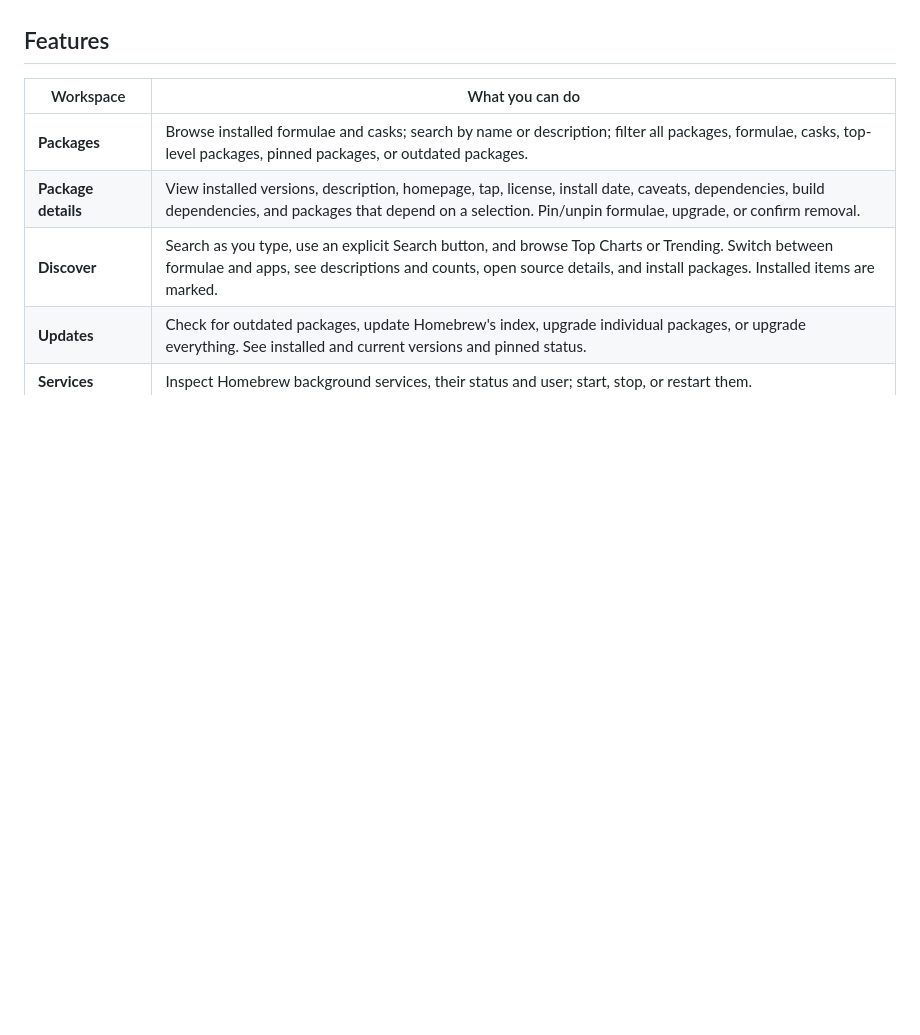
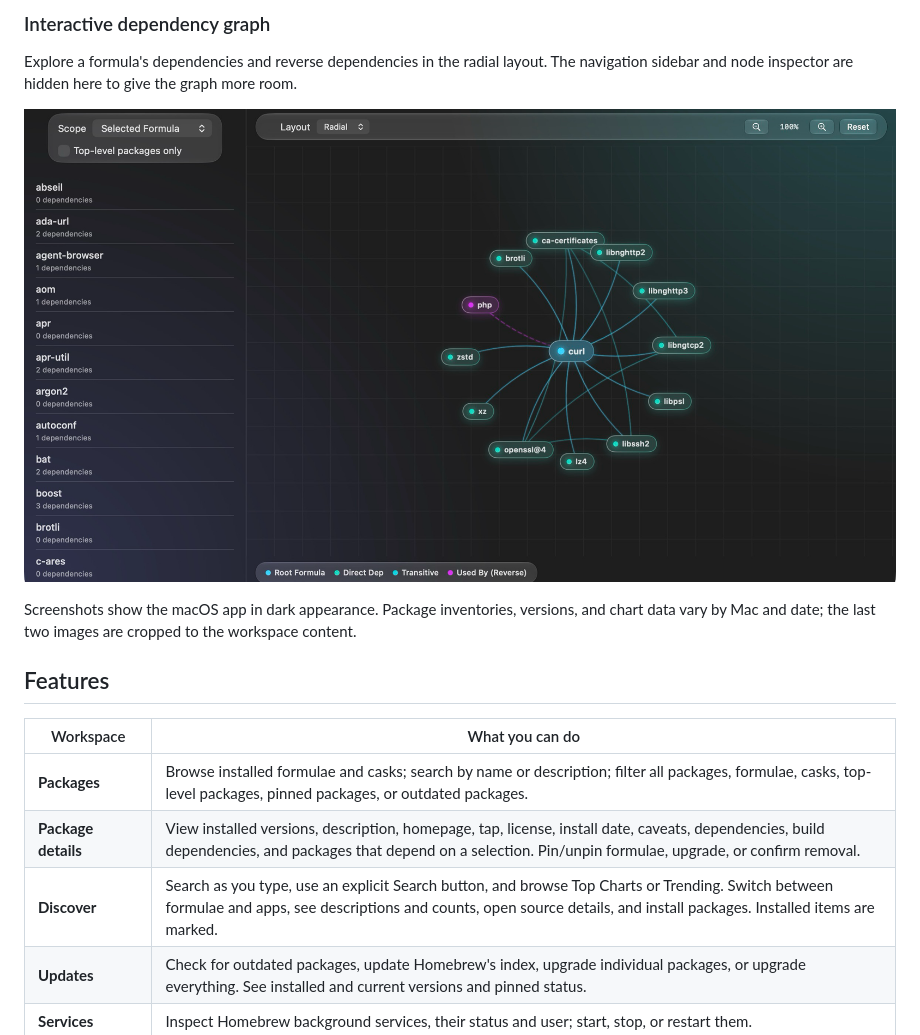
Before and after one commit to kcdriod/LiquidBrew, a Markdown page: README.md, the part around one of its changes. GitHub-like rendering; pictures changed too: docs/screenshots/dependency-graph.png (added); blank space fills up the shorter version.

```diff
--- a/README.md
+++ b/README.md
@@ -34,3 +49,10 @@ Use the filename matching the version you downloaded. You can also [build from s
+### Interactive dependency graph
+
+Explore a formula's dependencies and reverse dependencies in the radial layout. The navigation sidebar and node inspector are hidden here to give the graph more room.
+
+![Radial graph showing curl dependencies and the package that uses it](docs/screenshots/dependency-graph.png)
+
+Screenshots show the macOS app in dark appearance. Package inventories, versions, and chart data vary by Mac and date; the last two images are cropped to the workspace content.
 
 ## Features
 
```
Also changed, not shown: other parts of README.md (+15 -0 lines), docs/screenshots/discover.png (added), docs/screenshots/packages.png (added).
